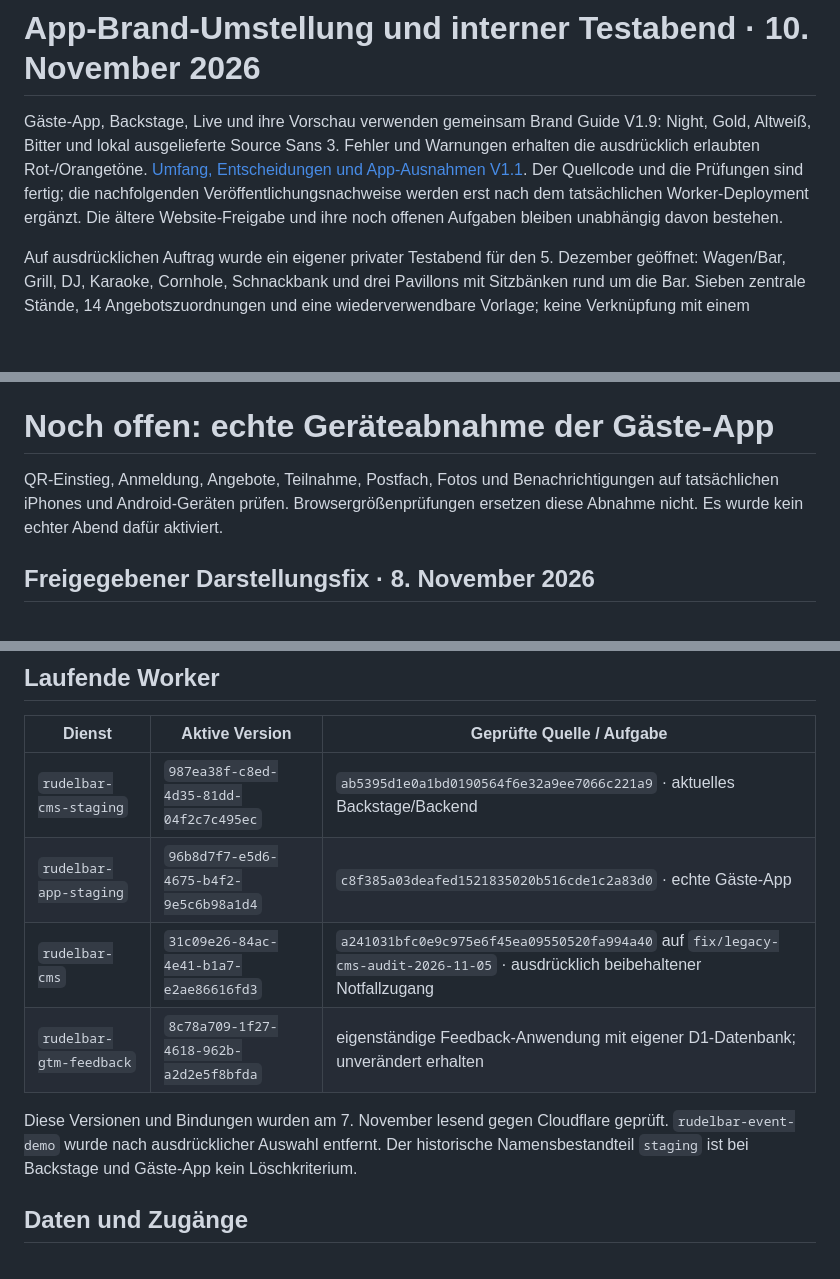
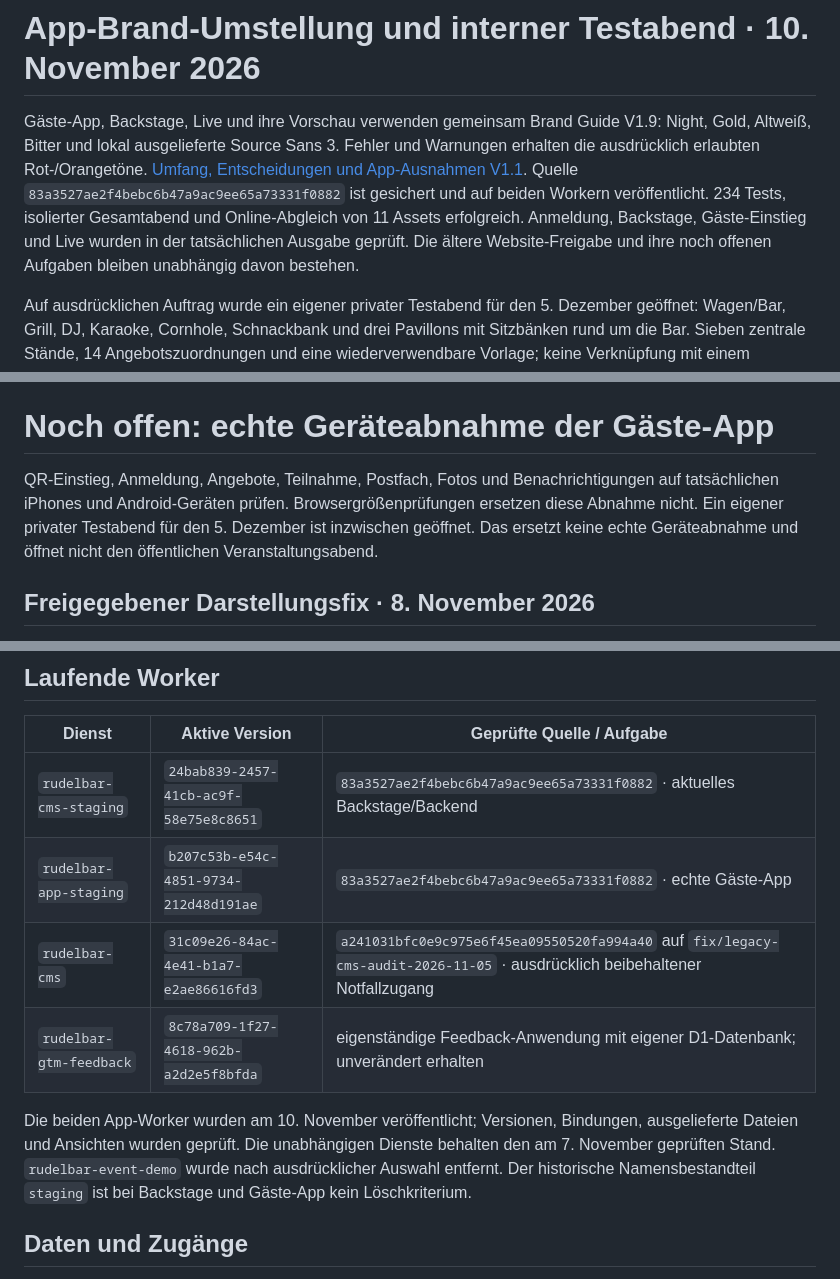
Before and after one commit to christopherharmszd/rudelbar-2.0, a Markdown page: docs/CURRENT.md, 3 parts joined by grey strips. Rendered like a GitHub page; blank space fills up the shorter version.

```diff
--- a/docs/CURRENT.md
+++ b/docs/CURRENT.md
@@ -1,6 +1,6 @@
 # App-Brand-Umstellung und interner Testabend · 10. November 2026
 
-Gäste-App, Backstage, Live und ihre Vorschau verwenden gemeinsam Brand Guide V1.9: Night, Gold, Altweiß, Bitter und lokal ausgelieferte Source Sans 3. Fehler und Warnungen erhalten die ausdrücklich erlaubten Rot-/Orangetöne. [Umfang, Entscheidungen und App-Ausnahmen V1.1](app-brand-2026-11-10.md). Der Quellcode und die Prüfungen sind fertig; die nachfolgenden Veröffentlichungsnachweise werden erst nach dem tatsächlichen Worker-Deployment ergänzt. Die ältere Website-Freigabe und ihre noch offenen Aufgaben bleiben unabhängig davon bestehen.
+Gäste-App, Backstage, Live und ihre Vorschau verwenden gemeinsam Brand Guide V1.9: Night, Gold, Altweiß, Bitter und lokal ausgelieferte Source Sans 3. Fehler und Warnungen erhalten die ausdrücklich erlaubten Rot-/Orangetöne. [Umfang, Entscheidungen und App-Ausnahmen V1.1](app-brand-2026-11-10.md). Quelle `83a3527ae2f4bebc6b47a9ac9ee65a73331f0882` ist gesichert und auf beiden Workern veröffentlicht. 234 Tests, isolierter Gesamtabend und Online-Abgleich von 11 Assets erfolgreich. Anmeldung, Backstage, Gäste-Einstieg und Live wurden in der tatsächlichen Ausgabe geprüft. Die ältere Website-Freigabe und ihre noch offenen Aufgaben bleiben unabhängig davon bestehen.
 
 Auf ausdrücklichen Auftrag wurde ein eigener privater Testabend für den 5. Dezember geöffnet: Wagen/Bar, Grill, DJ, Karaoke, Cornhole, Schnackbank und drei Pavillons mit Sitzbänken rund um die Bar. Sieben zentrale Stände, 14 Angebotszuordnungen und eine wiederverwendbare Vorlage; keine Verknüpfung mit einem öffentlichen Website-Termin. Der private Gäste-Link wird nur dem Inhaber übergeben. Testangaben sind kein bestätigter Aufbau-/Betriebsplan; echte Geräteabnahme bleibt offen.
 
@@ -20,7 +20,7 @@ Ein dauerhaft verwaltetes Google-Konto einrichten, https://rudelbar.de/ bestäti
 
 # Noch offen: echte Geräteabnahme der Gäste-App
 
-QR-Einstieg, Anmeldung, Angebote, Teilnahme, Postfach, Fotos und Benachrichtigungen auf tatsächlichen iPhones und Android-Geräten prüfen. Browsergrößenprüfungen ersetzen diese Abnahme nicht. Es wurde kein echter Abend dafür aktiviert.
+QR-Einstieg, Anmeldung, Angebote, Teilnahme, Postfach, Fotos und Benachrichtigungen auf tatsächlichen iPhones und Android-Geräten prüfen. Browsergrößenprüfungen ersetzen diese Abnahme nicht. Ein eigener privater Testabend für den 5. Dezember ist inzwischen geöffnet. Das ersetzt keine echte Geräteabnahme und öffnet nicht den öffentlichen Veranstaltungsabend.
 
 ## Freigegebener Darstellungsfix · 8. November 2026
 
@@ -41,12 +41,12 @@ Die freigegebenen Darstellungsänderungen an Terminen, Aktuelles und Abschlussfo
 
 | Dienst | Aktive Version | Geprüfte Quelle / Aufgabe |
 | --- | --- | --- |
-| `rudelbar-cms-staging` | `987ea38f-c8ed-4d35-81dd-04f2c7c495ec` | `ab5395d1e0a1bd0190564f6e32a9ee7066c221a9` · aktuelles Backstage/Backend |
-| `rudelbar-app-staging` | `96b8d7f7-e5d6-4675-b4f2-9e5c6b98a1d4` | `c8f385a03deafed1521835020b516cde1c2a83d0` · echte Gäste-App |
+| `rudelbar-cms-staging` | `24bab839-2457-41cb-ac9f-58e75e8c8651` | `83a3527ae2f4bebc6b47a9ac9ee65a73331f0882` · aktuelles Backstage/Backend |
+| `rudelbar-app-staging` | `b207c53b-e54c-4851-9734-212d48d191ae` | `83a3527ae2f4bebc6b47a9ac9ee65a73331f0882` · echte Gäste-App |
 | `rudelbar-cms` | `31c09e26-84ac-4e41-b1a7-e2ae86616fd3` | `a241031bfc0e9c975e6f45ea09550520fa994a40` auf `fix/legacy-cms-audit-2026-11-05` · ausdrücklich beibehaltener Notfallzugang |
 | `rudelbar-gtm-feedback` | `8c78a709-1f27-4618-962b-a2d2e5f8bfda` | eigenständige Feedback-Anwendung mit eigener D1-Datenbank; unverändert erhalten |
 
-Diese Versionen und Bindungen wurden am 7. November lesend gegen Cloudflare geprüft. `rudelbar-event-demo` wurde nach ausdrücklicher Auswahl entfernt. Der historische Namensbestandteil `staging` ist bei Backstage und Gäste-App kein Löschkriterium.
+Die beiden App-Worker wurden am 10. November veröffentlicht; Versionen, Bindungen, ausgelieferte Dateien und Ansichten wurden geprüft. Die unabhängigen Dienste behalten den am 7. November geprüften Stand. `rudelbar-event-demo` wurde nach ausdrücklicher Auswahl entfernt. Der historische Namensbestandteil `staging` ist bei Backstage und Gäste-App kein Löschkriterium.
 
 ## Daten und Zugänge
 
```
Also changed, not shown: docs/app-brand-2026-11-10.md (+14 -0 lines), docs/production-release.md (+8 -0 lines).
